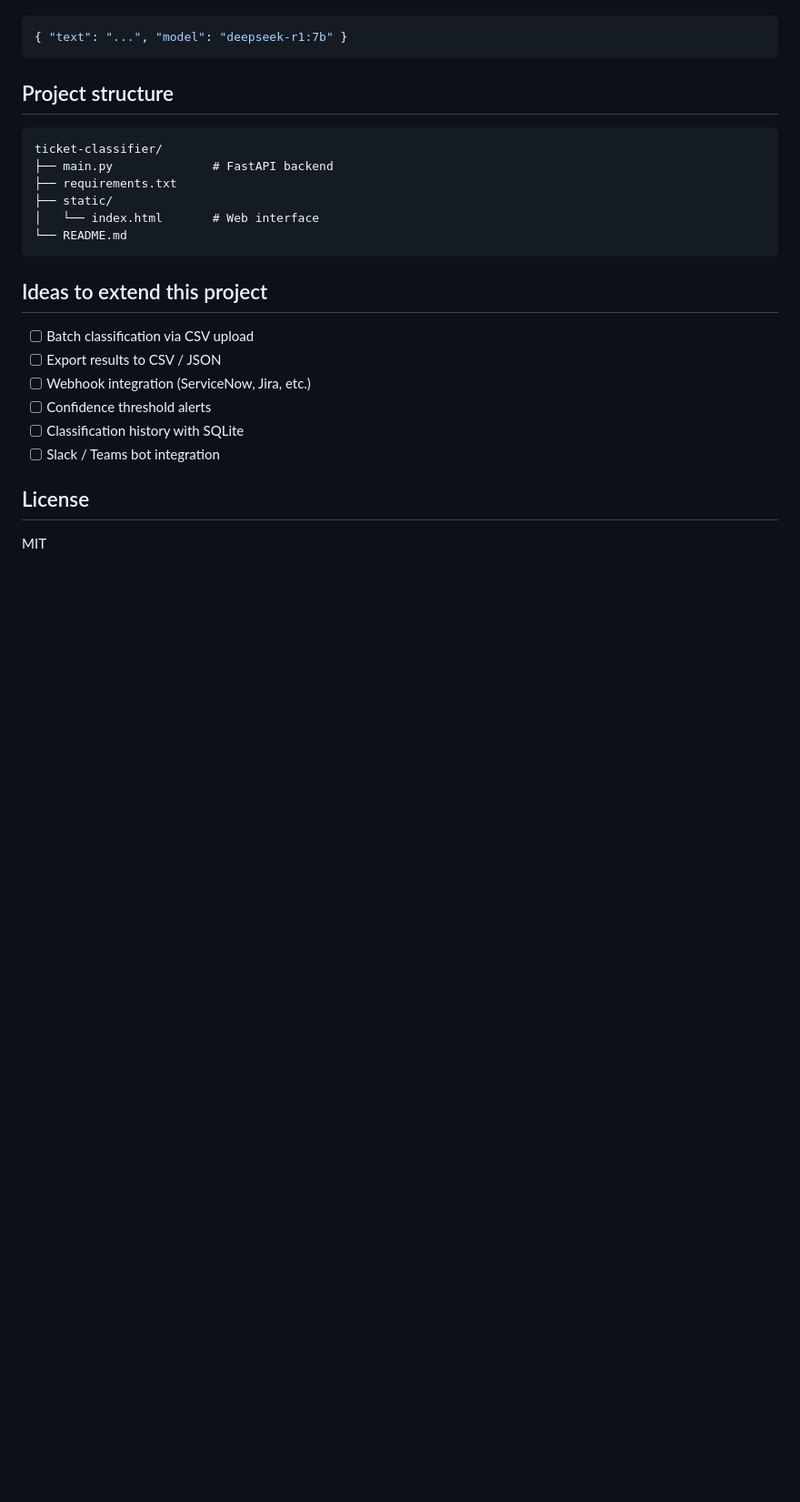
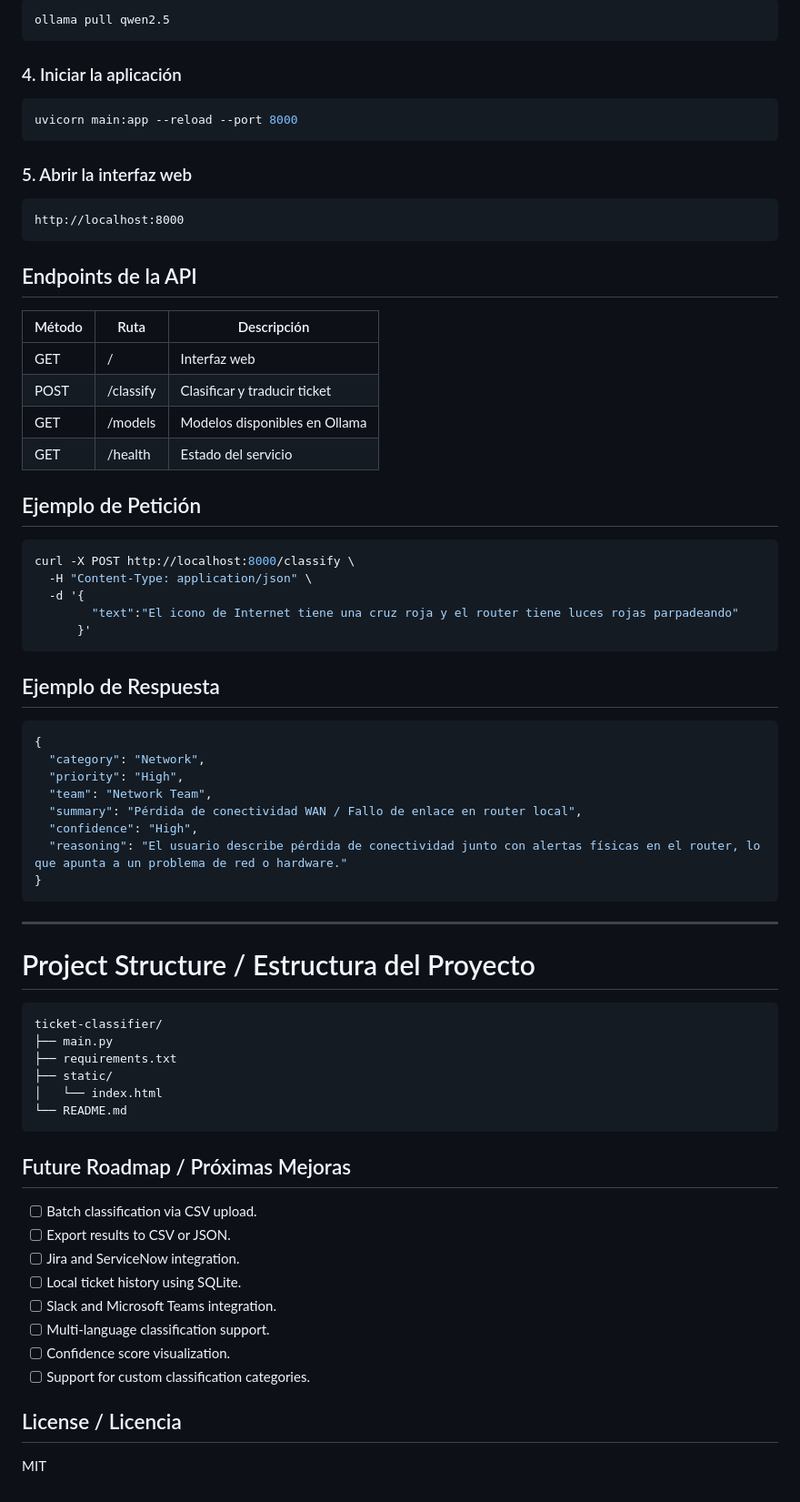
Before and after one commit to davidgj98/ticket-classifier, a Markdown page: README.md, the part around one of its changes. Shown at 91% size. Rendered like a GitHub page; blank space fills up the shorter version.

Commit message:
Improve README

````diff
--- a/README.md
+++ b/README.md
@@ -94,28 +166,75 @@ The web UI shows all models you have installed in Ollama. You can also specify t
+```bash
+ollama pull qwen2.5
+```
+
+### 4. Iniciar la aplicación
+
+```bash
+uvicorn main:app --reload --port 8000
+```
+
+### 5. Abrir la interfaz web
+
+```text
+http://localhost:8000
+```
+
+## Endpoints de la API
+
+| Método | Ruta      | Descripción                   |
+| ------ | --------- | ----------------------------- |
+| GET    | /         | Interfaz web                  |
+| POST   | /classify | Clasificar y traducir ticket  |
+| GET    | /models   | Modelos disponibles en Ollama |
+| GET    | /health   | Estado del servicio           |
+
+## Ejemplo de Petición
+
+```bash
+curl -X POST http://localhost:8000/classify \
+  -H "Content-Type: application/json" \
+  -d '{
+        "text":"El icono de Internet tiene una cruz roja y el router tiene luces rojas parpadeando"
+      }'
+```
+
+## Ejemplo de Respuesta
 
 ```json
-{ "text": "...", "model": "deepseek-r1:7b" }
+{
+  "category": "Network",
+  "priority": "High",
+  "team": "Network Team",
+  "summary": "Pérdida de conectividad WAN / Fallo de enlace en router local",
+  "confidence": "High",
+  "reasoning": "El usuario describe pérdida de conectividad junto con alertas físicas en el router, lo que apunta a un problema de red o hardware."
+}
 ```
 
-## Project structure
+---
 
-```
+# Project Structure / Estructura del Proyecto
+
+```text
 ticket-classifier/
-├── main.py              # FastAPI backend
+├── main.py
 ├── requirements.txt
 ├── static/
-│   └── index.html       # Web interface
+│   └── index.html
 └── README.md
 ```
 
-## Ideas to extend this project
+## Future Roadmap / Próximas Mejoras
 
-- [ ] Batch classification via CSV upload
-- [ ] Export results to CSV / JSON
-- [ ] Webhook integration (ServiceNow, Jira, etc.)
-- [ ] Confidence threshold alerts
-- [ ] Classification history with SQLite
-- [ ] Slack / Teams bot integration
+* [ ] Batch classification via CSV upload.
+* [ ] Export results to CSV or JSON.
+* [ ] Jira and ServiceNow integration.
+* [ ] Local ticket history using SQLite.
+* [ ] Slack and Microsoft Teams integration.
+* [ ] Multi-language classification support.
+* [ ] Confidence score visualization.
+* [ ] Support for custom classification categories.
 
-## License
+## License / Licencia
 
 MIT
````
Also changed, not shown: other parts of README.md (+129 -57 lines).
